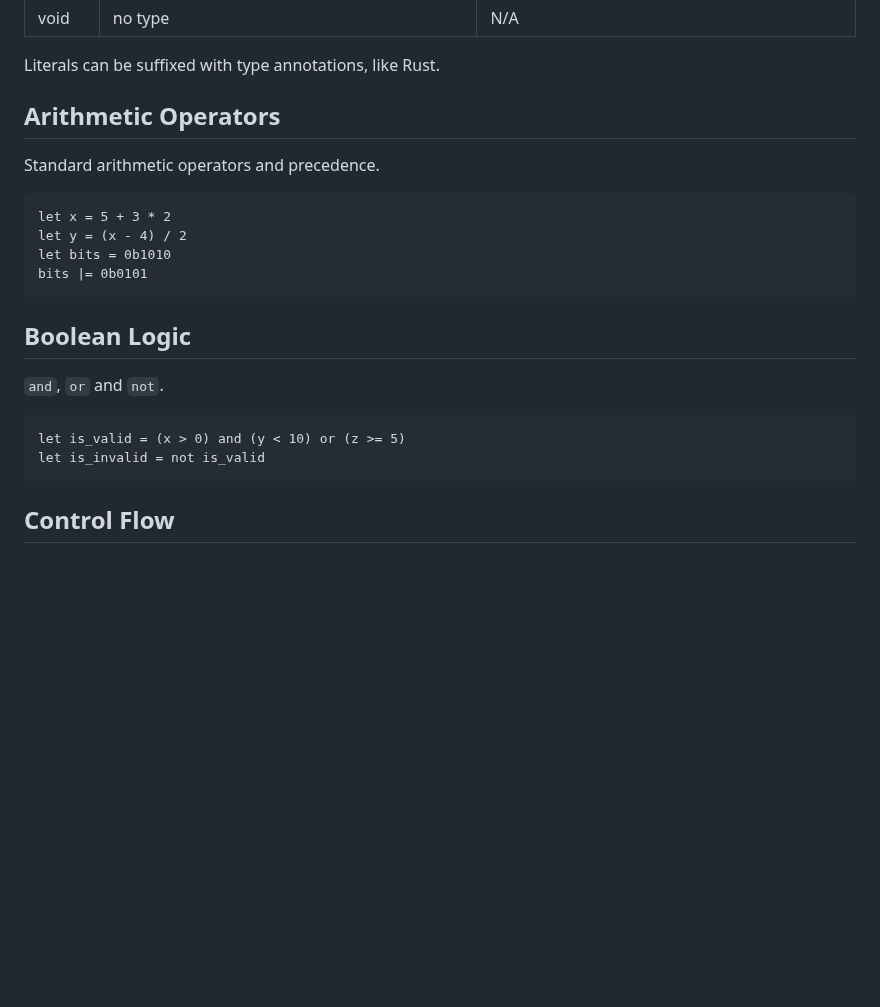
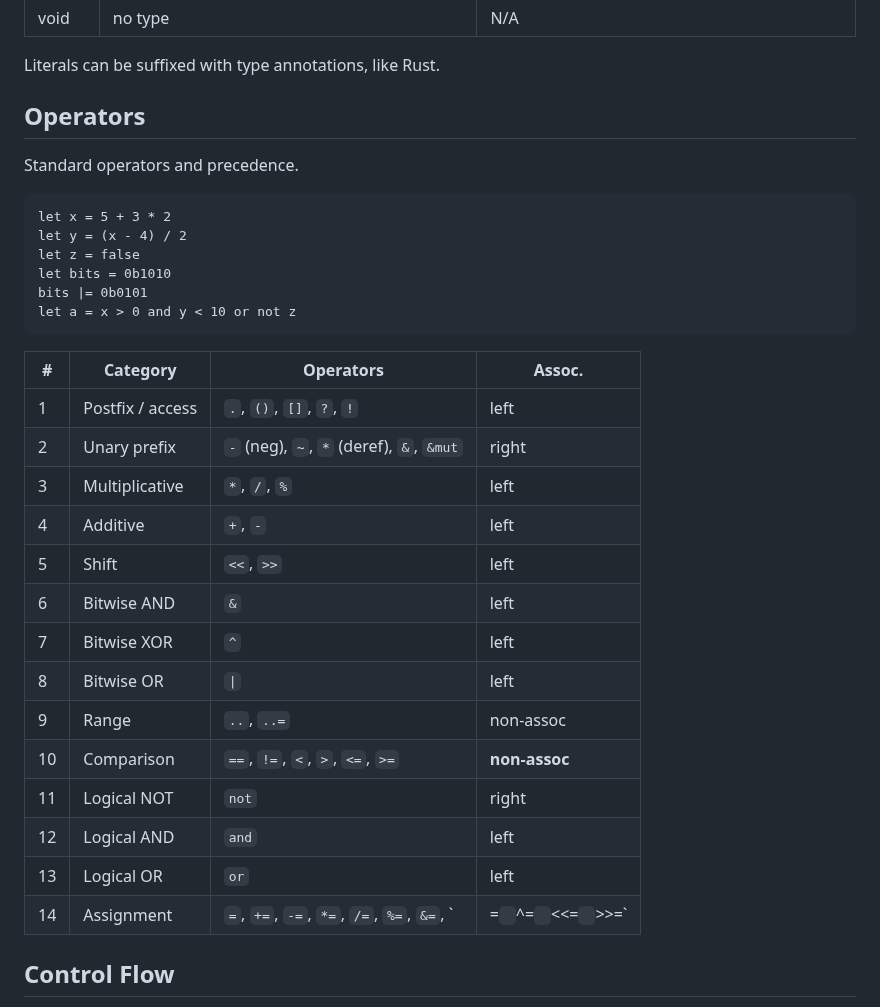
Before and after one commit to sub1inear/Hedgehog, a Markdown page: docs/main.md, the part around the change. GitHub-like rendering; blank space fills up the shorter version.

Commit message:
Add operator precedence table to docs

````diff
--- a/docs/main.md
+++ b/docs/main.md
@@ -65,21 +65,33 @@ Hedgehog has many built-in types, including:
 
 Literals can be suffixed with type annotations, like Rust.
 
-## Arithmetic Operators
-Standard arithmetic operators and precedence.
+## Operators
+Standard operators and precedence.
 ```hhg
 let x = 5 + 3 * 2
 let y = (x - 4) / 2
+let z = false
 let bits = 0b1010
 bits |= 0b0101
+let a = x > 0 and y < 10 or not z
 ```
 
-## Boolean Logic
-`and`, `or` and `not`.
-```hhg
-let is_valid = (x > 0) and (y < 10) or (z >= 5)
-let is_invalid = not is_valid
-```
+| # | Category | Operators | Assoc. |
+|---|----------|-----------|--------|
+| 1 | Postfix / access | `.`, `()`, `[]`, `?`, `!` | left |
+| 2 | Unary prefix | `-` (neg), `~`, `*` (deref), `&`, `&mut` | right |
+| 3 | Multiplicative | `*`, `/`, `%` | left |
+| 4 | Additive | `+`, `-` | left |
+| 5 | Shift | `<<`, `>>` | left |
+| 6 | Bitwise AND | `&` | left |
+| 7 | Bitwise XOR | `^` | left |
+| 8 | Bitwise OR | `\|` | left |
+| 9 | Range | `..`, `..=` | non-assoc |
+| 10 | Comparison | `==`, `!=`, `<`, `>`, `<=`, `>=` | **non-assoc** |
+| 11 | Logical NOT | `not` | right |
+| 12 | Logical AND | `and` | left |
+| 13 | Logical OR | `or` | left |
+| 14 | Assignment | `=`, `+=`, `-=`, `*=`, `/=`, `%=`, `&=`, `|=` `^=` `<<=` `>>=` | right |
 
 ## Control Flow
 Blocks use braces and conditions do not require parentheses.
````
